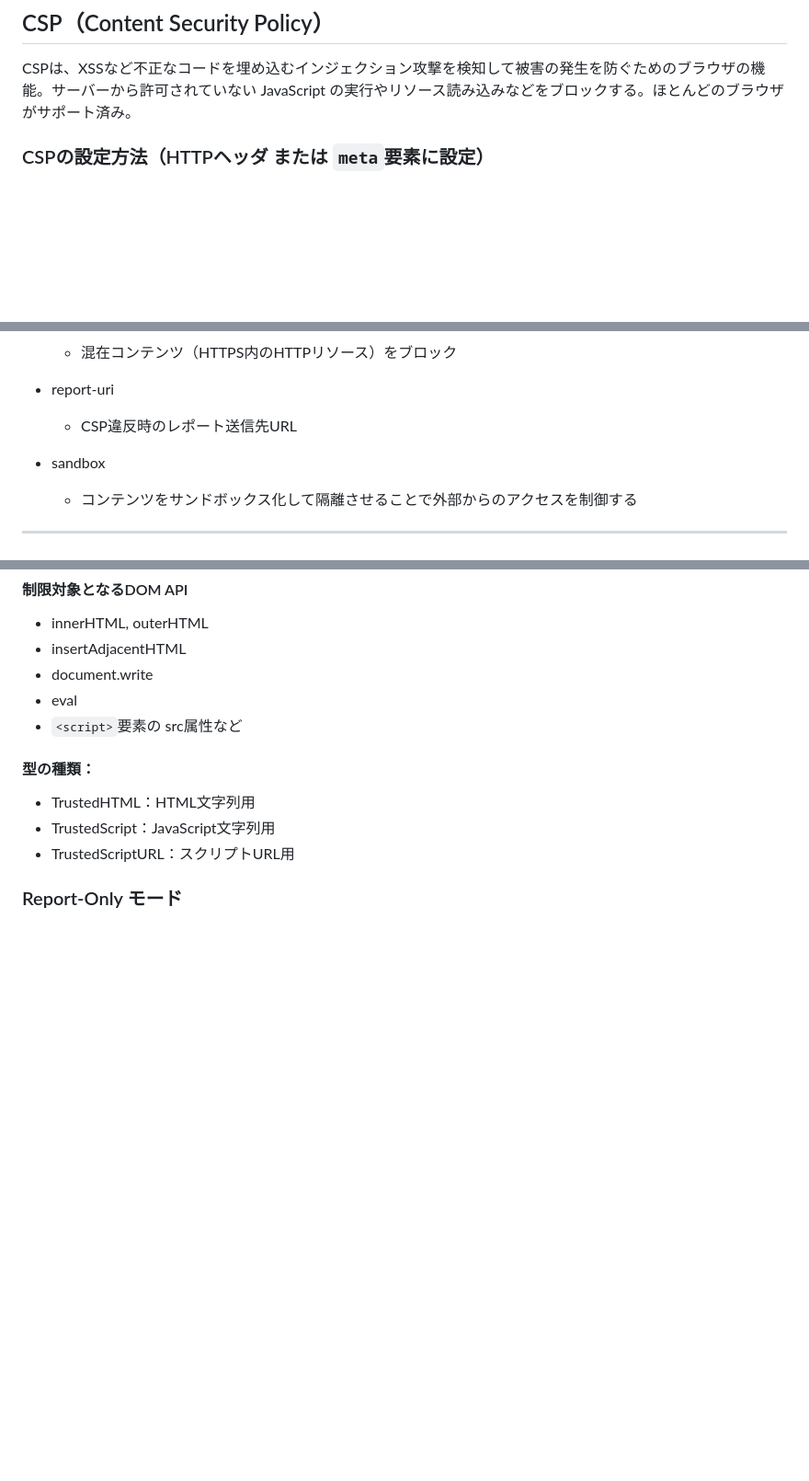
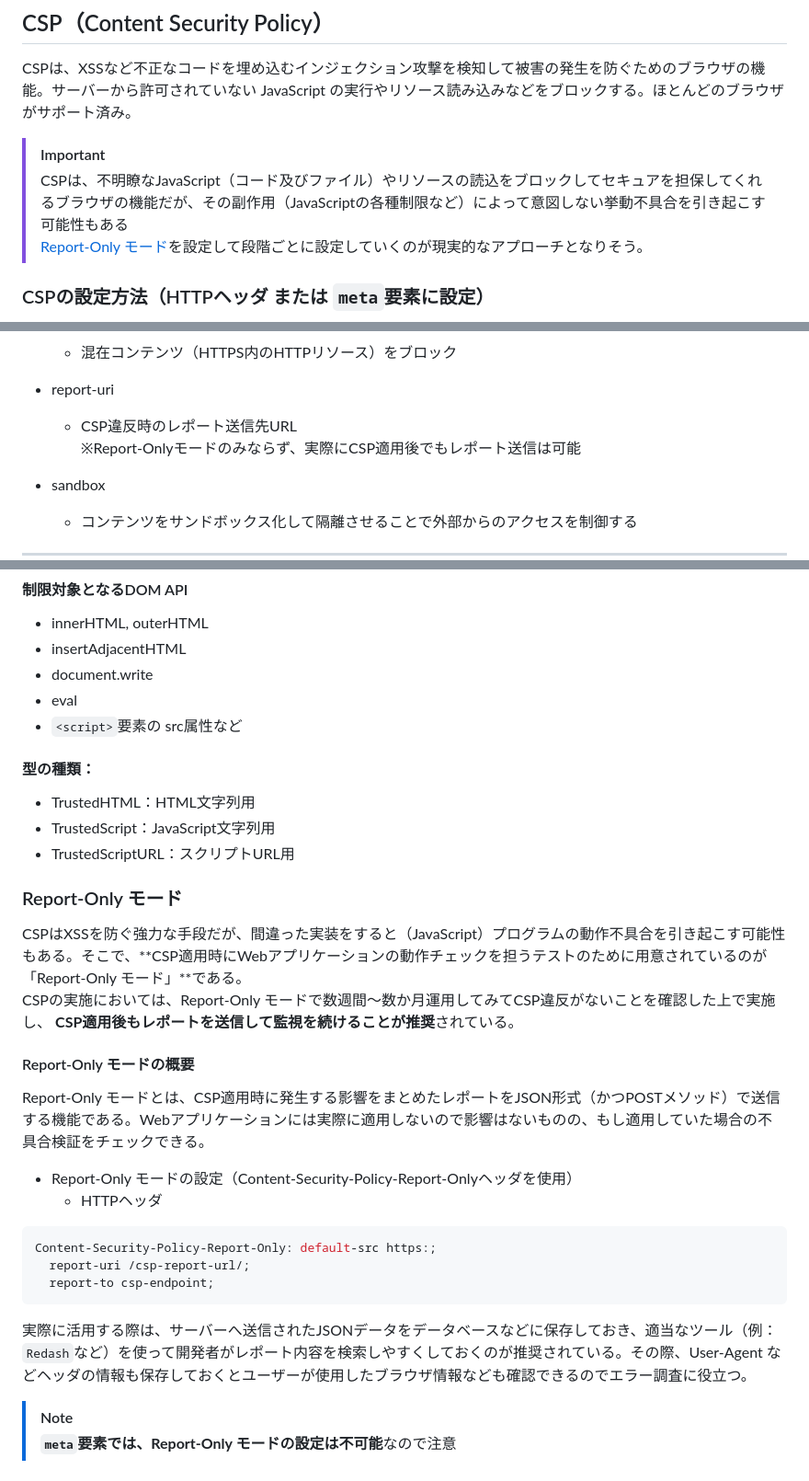
Before and after one commit to Benjuwan/MyLibs, a Markdown page: others/frontend-dev-security.md, 3 parts joined by grey strips. Shown at 92% size. GitHub-like rendering; blank space fills up the shorter version.

Commit message:
doc: セキュリティ関連のドキュメントを更新（CSPとXSSの章が終了）.

````diff
--- a/others/frontend-dev-security.md
+++ b/others/frontend-dev-security.md
@@ -692,6 +690,10 @@ document.cookie; // ''（空文字）が返ってくる
 
 ## CSP（Content Security Policy）
 CSPは、XSSなど不正なコードを埋め込むインジェクション攻撃を検知して被害の発生を防ぐためのブラウザの機能。サーバーから許可されていない JavaScript の実行やリソース読み込みなどをブロックする。ほとんどのブラウザがサポート済み。
+
+> [!IMPORTANT]
+> CSPは、不明瞭なJavaScript（コード及びファイル）やリソースの読込をブロックしてセキュアを担保してくれるブラウザの機能だが、その副作用（JavaScriptの各種制限など）によって意図しない挙動不具合を引き起こす可能性もある<br>
+> [Report-Only モード](#report-only-モード)を設定して段階ごとに設定していくのが現実的なアプローチとなりそう。
 
 ### CSPの設定方法（HTTPヘッダ または `meta`要素に設定）
 CSPは、`Content-Security-Policy`ヘッダをページのレスポンスに含めるか、HTMLの`meta`要素にCSP設定を埋め込むことで有効化できる<br>
@@ -773,7 +775,7 @@ Content-Security-Policy: default-src 'self'; script-src 'self' *.trusted.example
   - 混在コンテンツ（HTTPS内のHTTPリソース）をブロック
 
 - report-uri
-  - CSP違反時のレポート送信先URL
+  - CSP違反時のレポート送信先URL<br>※Report-Onlyモードのみならず、実際にCSP適用後でもレポート送信は可能
 
 - sandbox
   - コンテンツをサンドボックス化して隔離させることで外部からのアクセスを制御する
@@ -943,3 +945,21 @@ if (window.trustedTypes && trustedTypes.createPolicy) {
 - TrustedScriptURL：スクリプトURL用
 
 ### Report-Only モード
+CSPはXSSを防ぐ強力な手段だが、間違った実装をすると（JavaScript）プログラムの動作不具合を引き起こす可能性もある。そこで、**CSP適用時にWebアプリケーションの動作チェックを担うテストのために用意されているのが「Report-Only モード」**である。<br>
+CSPの実施においては、Report-Only モードで数週間～数か月運用してみてCSP違反がないことを確認した上で実施し、 **CSP適用後もレポートを送信して監視を続けることが推奨**されている。
+
+#### Report-Only モードの概要
+Report-Only モードとは、CSP適用時に発生する影響をまとめたレポートをJSON形式（かつPOSTメソッド）で送信する機能である。Webアプリケーションには実際に適用しないので影響はないものの、もし適用していた場合の不具合検証をチェックできる。
+
+- Report-Only モードの設定（Content-Security-Policy-Report-Onlyヘッダを使用）
+  - HTTPヘッダ
+```bash
+Content-Security-Policy-Report-Only: default-src https:;
+  report-uri /csp-report-url/;
+  report-to csp-endpoint;
+```
+
+実際に活用する際は、サーバーへ送信されたJSONデータをデータベースなどに保存しておき、適当なツール（例：`Redash`など）を使って開発者がレポート内容を検索しやすくしておくのが推奨されている。その際、User-Agent などヘッダの情報も保存しておくとユーザーが使用したブラウザ情報なども確認できるのでエラー調査に役立つ。
+
+> [!NOTE]
+> **`meta`要素では、Report-Only モードの設定は不可能**なので注意
````
Also changed, not shown: other parts of others/frontend-dev-security.md (+1 -3 lines).
